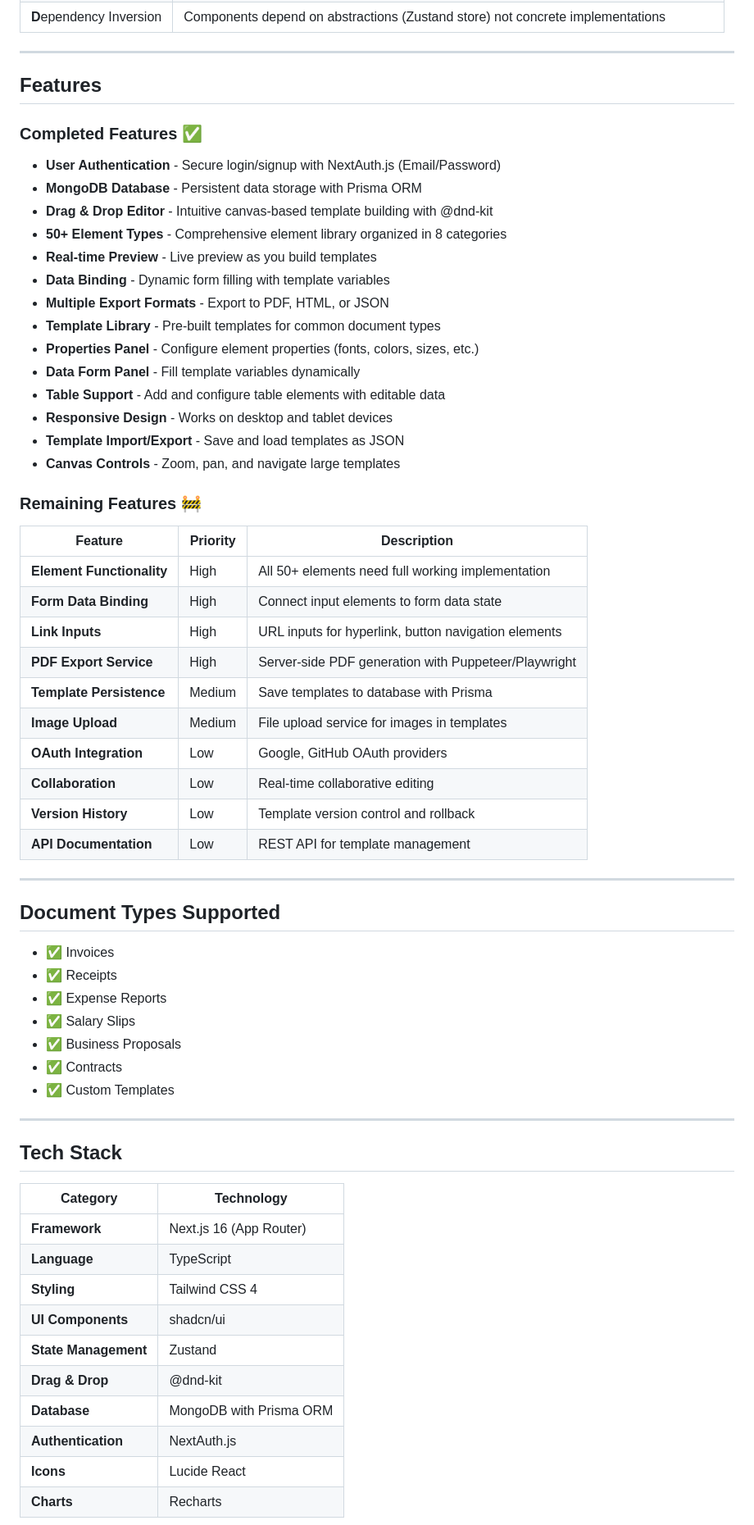
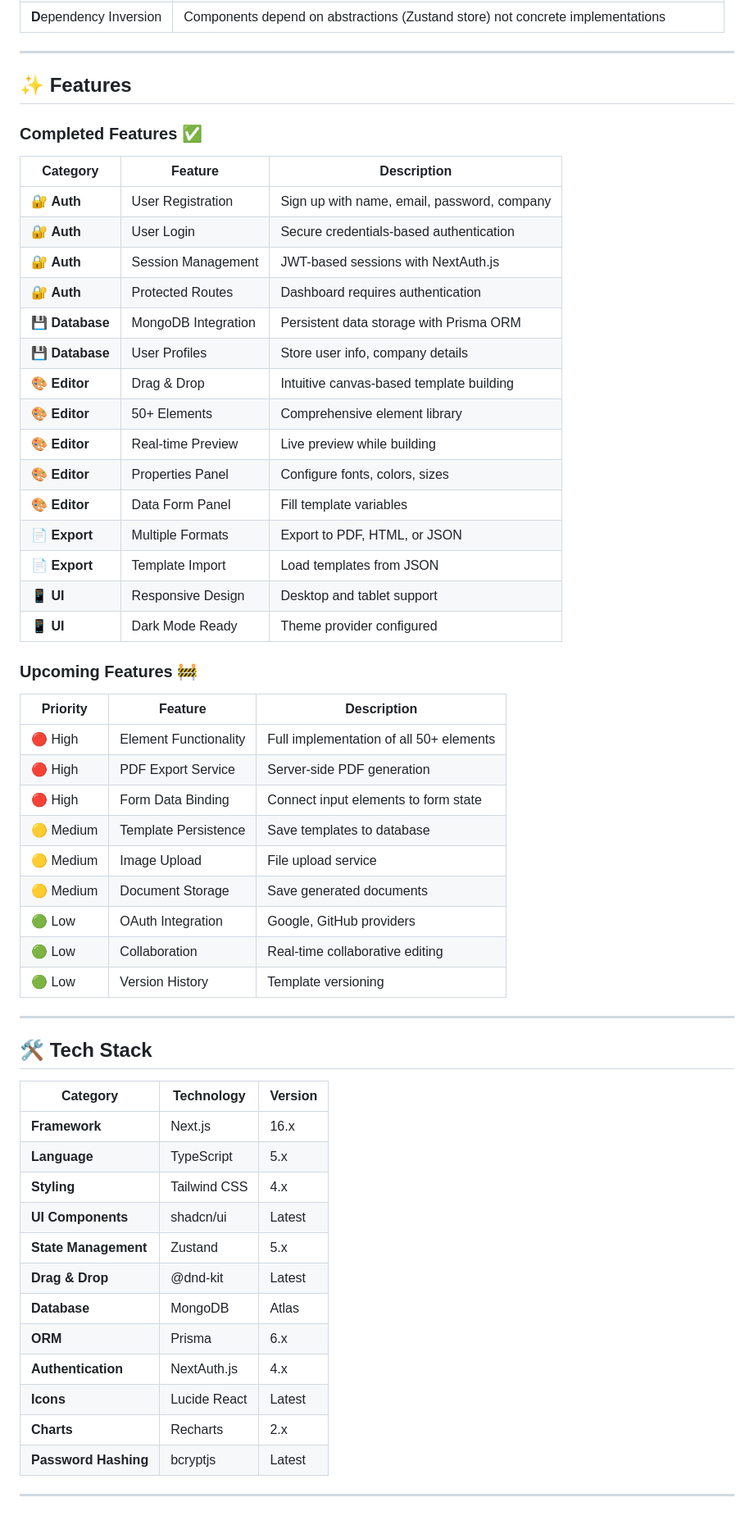
Before and after one commit to Ronak206/quickdocs, a Markdown page: README.md, the part around one of its changes. Shown at 82% size. GitHub-like rendering.

```diff
--- a/README.md
+++ b/README.md
@@ -44,66 +89,60 @@ This project follows **SOLID principles** for clean, maintainable code:
 
 ---
 
-## Features
+## ✨ Features
 
 ### Completed Features ✅
 
-- **User Authentication** - Secure login/signup with NextAuth.js (Email/Password)
-- **MongoDB Database** - Persistent data storage with Prisma ORM
-- **Drag & Drop Editor** - Intuitive canvas-based template building with @dnd-kit
-- **50+ Element Types** - Comprehensive element library organized in 8 categories
-- **Real-time Preview** - Live preview as you build templates
-- **Data Binding** - Dynamic form filling with template variables
-- **Multiple Export Formats** - Export to PDF, HTML, or JSON
-- **Template Library** - Pre-built templates for common document types
-- **Properties Panel** - Configure element properties (fonts, colors, sizes, etc.)
-- **Data Form Panel** - Fill template variables dynamically
-- **Table Support** - Add and configure table elements with editable data
-- **Responsive Design** - Works on desktop and tablet devices
-- **Template Import/Export** - Save and load templates as JSON
-- **Canvas Controls** - Zoom, pan, and navigate large templates
+| Category | Feature | Description |
+|----------|---------|-------------|
+| 🔐 **Auth** | User Registration | Sign up with name, email, password, company |
+| 🔐 **Auth** | User Login | Secure credentials-based authentication |
+| 🔐 **Auth** | Session Management | JWT-based sessions with NextAuth.js |
+| 🔐 **Auth** | Protected Routes | Dashboard requires authentication |
+| 💾 **Database** | MongoDB Integration | Persistent data storage with Prisma ORM |
+| 💾 **Database** | User Profiles | Store user info, company details |
+| 🎨 **Editor** | Drag & Drop | Intuitive canvas-based template building |
+| 🎨 **Editor** | 50+ Elements | Comprehensive element library |
+| 🎨 **Editor** | Real-time Preview | Live preview while building |
+| 🎨 **Editor** | Properties Panel | Configure fonts, colors, sizes |
+| 🎨 **Editor** | Data Form Panel | Fill template variables |
+| 📄 **Export** | Multiple Formats | Export to PDF, HTML, or JSON |
+| 📄 **Export** | Template Import | Load templates from JSON |
+| 📱 **UI** | Responsive Design | Desktop and tablet support |
+| 📱 **UI** | Dark Mode Ready | Theme provider configured |
 
-### Remaining Features 🚧
+### Upcoming Features 🚧
 
-| Feature | Priority | Description |
-|---------|----------|-------------|
-| **Element Functionality** | High | All 50+ elements need full working implementation |
-| **Form Data Binding** | High | Connect input elements to form data state |
-| **Link Inputs** | High | URL inputs for hyperlink, button navigation elements |
-| **PDF Export Service** | High | Server-side PDF generation with Puppeteer/Playwright |
-| **Template Persistence** | Medium | Save templates to database with Prisma |
-| **Image Upload** | Medium | File upload service for images in templates |
-| **OAuth Integration** | Low | Google, GitHub OAuth providers |
-| **Collaboration** | Low | Real-time collaborative editing |
-| **Version History** | Low | Template version control and rollback |
-| **API Documentation** | Low | REST API for template management |
+| Priority | Feature | Description |
+|----------|---------|-------------|
+| 🔴 High | Element Functionality | Full implementation of all 50+ elements |
+| 🔴 High | PDF Export Service | Server-side PDF generation |
+| 🔴 High | Form Data Binding | Connect input elements to form state |
+| 🟡 Medium | Template Persistence | Save templates to database |
+| 🟡 Medium | Image Upload | File upload service |
+| 🟡 Medium | Document Storage | Save generated documents |
+| 🟢 Low | OAuth Integration | Google, GitHub providers |
+| 🟢 Low | Collaboration | Real-time collaborative editing |
+| 🟢 Low | Version History | Template versioning |
 
 ---
 
-## Document Types Supported
+## 🛠️ Tech Stack
 
-- ✅ Invoices
-- ✅ Receipts
-- ✅ Expense Reports
-- ✅ Salary Slips
-- ✅ Business Proposals
-- ✅ Contracts
-- ✅ Custom Templates
+| Category | Technology | Version |
+|----------|------------|---------|
+| **Framework** | Next.js | 16.x |
+| **Language** | TypeScript | 5.x |
+| **Styling** | Tailwind CSS | 4.x |
+| **UI Components** | shadcn/ui | Latest |
+| **State Management** | Zustand | 5.x |
+| **Drag & Drop** | @dnd-kit | Latest |
+| **Database** | MongoDB | Atlas |
+| **ORM** | Prisma | 6.x |
+| **Authentication** | NextAuth.js | 4.x |
+| **Icons** | Lucide React | Latest |
+| **Charts** | Recharts | 2.x |
+| **Password Hashing** | bcryptjs | Latest |
 
 ---
 
-## Tech Stack
-
-| Category | Technology |
-|----------|------------|
-| **Framework** | Next.js 16 (App Router) |
-| **Language** | TypeScript |
-| **Styling** | Tailwind CSS 4 |
-| **UI Components** | shadcn/ui |
-| **State Management** | Zustand |
-| **Drag & Drop** | @dnd-kit |
-| **Database** | MongoDB with Prisma ORM |
-| **Authentication** | NextAuth.js |
-| **Icons** | Lucide React |
-| **Charts** | Recharts |
-
```
Also changed, not shown: other parts of README.md (+349 -147 lines).
